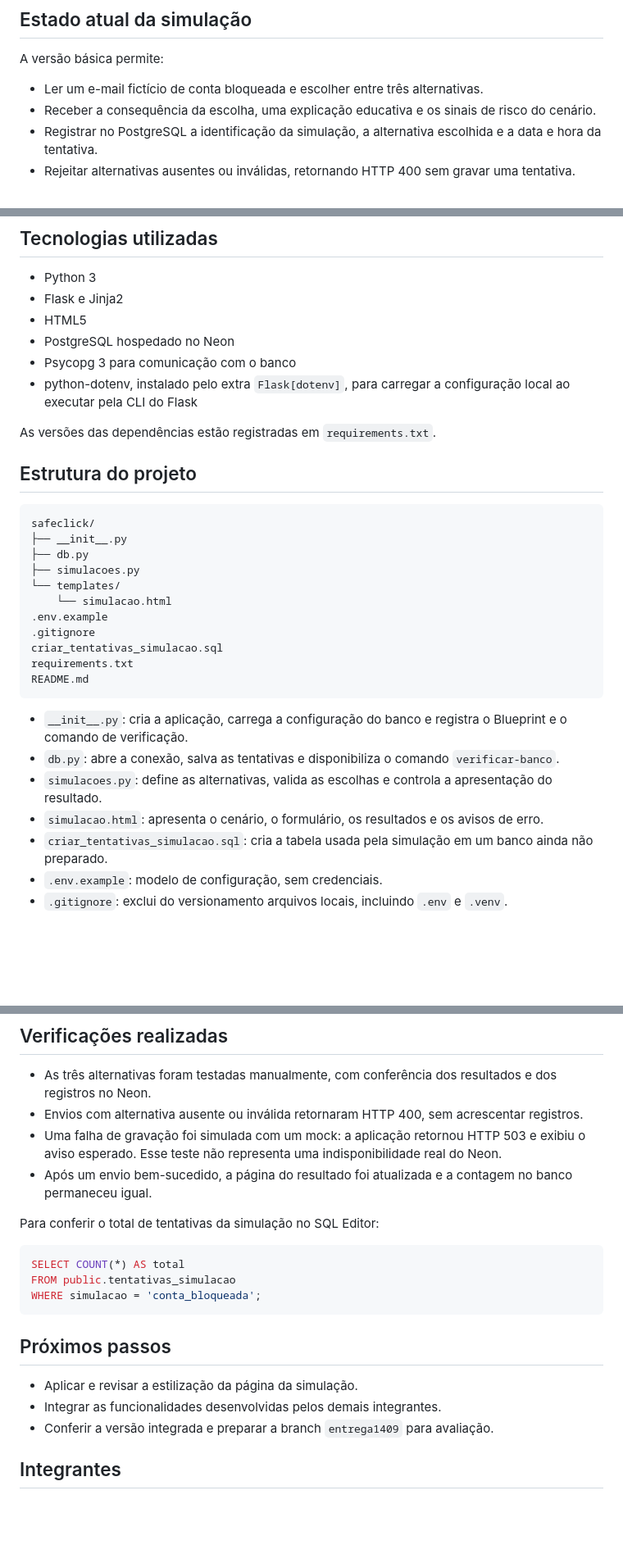
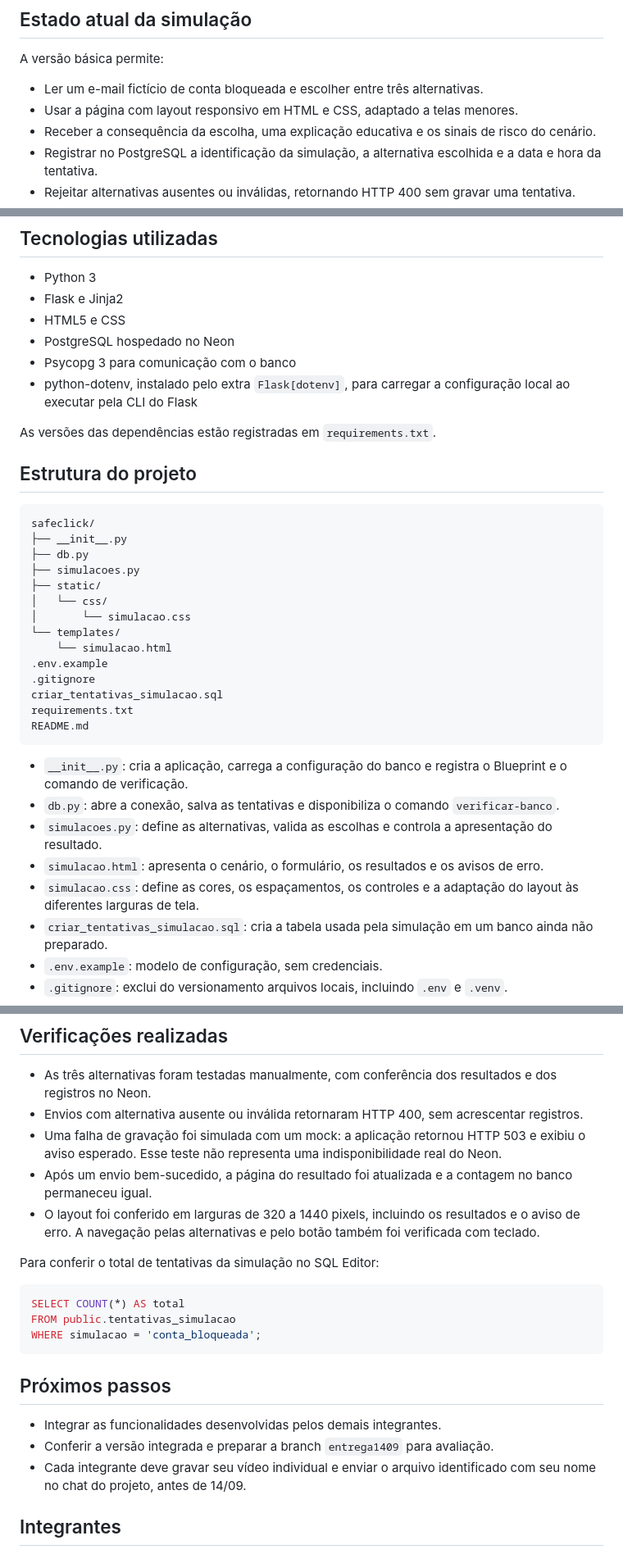
Before and after one commit to EduMafra10/SafeClick, a Markdown page: README.md, 3 parts joined by grey strips. Shown at 82% size. Drawn GitHub-style; blank space fills up the shorter version.

Commit message:
Atualiza documentação da simulação para a primeira entrega

```diff
--- a/README.md
+++ b/README.md
@@ -21,6 +21,7 @@ O estado descrito a seguir corresponde à funcionalidade de simulações. As fun
 A versão básica permite:
 
 - Ler um e-mail fictício de conta bloqueada e escolher entre três alternativas.
+- Usar a página com layout responsivo em HTML e CSS, adaptado a telas menores.
 - Receber a consequência da escolha, uma explicação educativa e os sinais de risco do cenário.
 - Registrar no PostgreSQL a identificação da simulação, a alternativa escolhida e a data e hora da tentativa.
 - Rejeitar alternativas ausentes ou inválidas, retornando HTTP 400 sem gravar uma tentativa.
@@ -35,7 +36,7 @@ O e-mail é fictício. A chamada “CONFIRMAR MEUS DADOS” não possui link par
 
 - Python 3
 - Flask e Jinja2
-- HTML5
+- HTML5 e CSS
 - PostgreSQL hospedado no Neon
 - Psycopg 3 para comunicação com o banco
 - python-dotenv, instalado pelo extra `Flask[dotenv]`, para carregar a configuração local ao executar pela CLI do Flask
@@ -49,6 +50,9 @@ safeclick/
 ├── __init__.py
 ├── db.py
 ├── simulacoes.py
+├── static/
+│   └── css/
+│       └── simulacao.css
 └── templates/
     └── simulacao.html
 .env.example
@@ -62,6 +66,7 @@ README.md
 - `db.py`: abre a conexão, salva as tentativas e disponibiliza o comando `verificar-banco`.
 - `simulacoes.py`: define as alternativas, valida as escolhas e controla a apresentação do resultado.
 - `simulacao.html`: apresenta o cenário, o formulário, os resultados e os avisos de erro.
+- `simulacao.css`: define as cores, os espaçamentos, os controles e a adaptação do layout às diferentes larguras de tela.
 - `criar_tentativas_simulacao.sql`: cria a tabela usada pela simulação em um banco ainda não preparado.
 - `.env.example`: modelo de configuração, sem credenciais.
 - `.gitignore`: exclui do versionamento arquivos locais, incluindo `.env` e `.venv`.
@@ -145,6 +150,7 @@ O parâmetro `resultado` seleciona o texto educativo a exibir; abrir essa URL di
 - Envios com alternativa ausente ou inválida retornaram HTTP 400, sem acrescentar registros.
 - Uma falha de gravação foi simulada com um mock: a aplicação retornou HTTP 503 e exibiu o aviso esperado. Esse teste não representa uma indisponibilidade real do Neon.
 - Após um envio bem-sucedido, a página do resultado foi atualizada e a contagem no banco permaneceu igual.
+- O layout foi conferido em larguras de 320 a 1440 pixels, incluindo os resultados e o aviso de erro. A navegação pelas alternativas e pelo botão também foi verificada com teclado.
 
 Para conferir o total de tentativas da simulação no SQL Editor:
 
@@ -156,9 +162,9 @@ WHERE simulacao = 'conta_bloqueada';
 
 ## Próximos passos
 
-- Aplicar e revisar a estilização da página da simulação.
 - Integrar as funcionalidades desenvolvidas pelos demais integrantes.
 - Conferir a versão integrada e preparar a branch `entrega1409` para avaliação.
+- Cada integrante deve gravar seu vídeo individual e enviar o arquivo identificado com seu nome no chat do projeto, antes de 14/09.
 
 ## Integrantes
 
```
